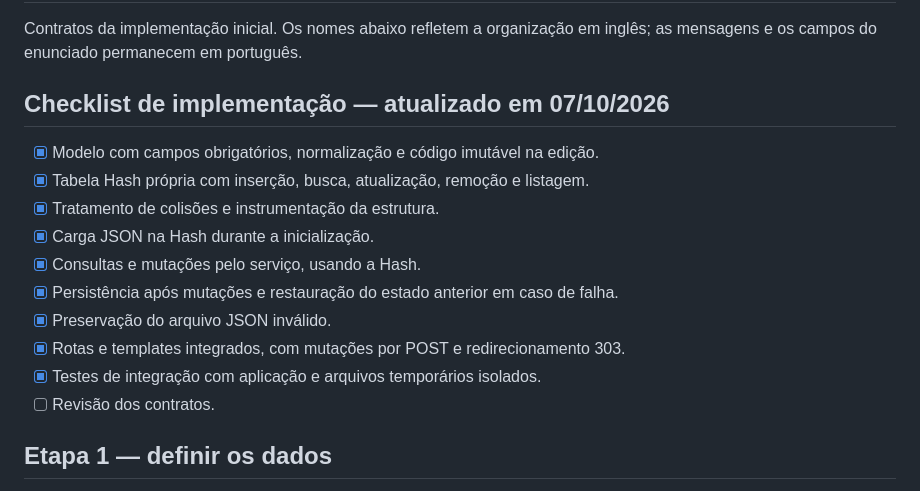
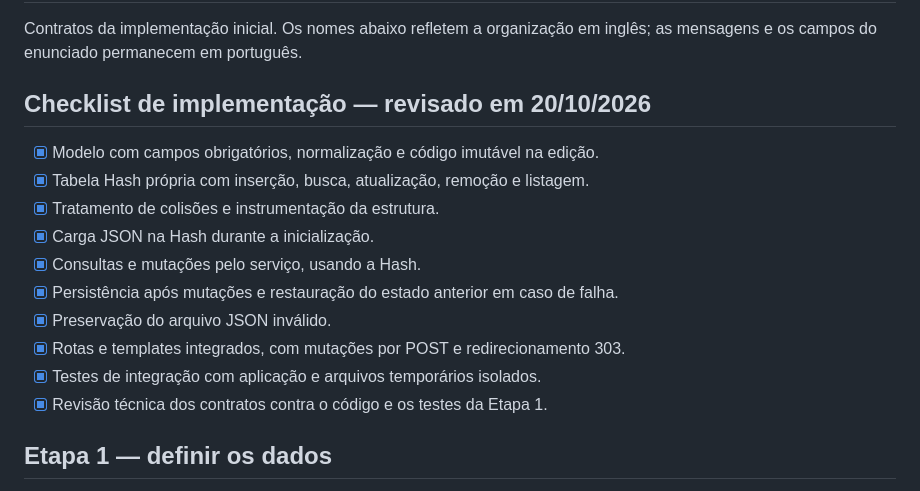
Before and after one commit to macedosofia/ed2_2026.2, a Markdown page: preparations/docs/contracts.md, the part around the change. GitHub-like rendering.

Commit message:
Review first delivery technical contracts

```diff
--- a/preparations/docs/contracts.md
+++ b/preparations/docs/contracts.md
@@ -2,7 +2,7 @@
 
 Contratos da implementação inicial. Os nomes abaixo refletem a organização em inglês; as mensagens e os campos do enunciado permanecem em português.
 
-## Checklist de implementação — atualizado em 07/10/2026
+## Checklist de implementação — revisado em 20/10/2026
 
 - [x] Modelo com campos obrigatórios, normalização e código imutável na edição.
 - [x] Tabela Hash própria com inserção, busca, atualização, remoção e listagem.
@@ -13,7 +13,7 @@ Contratos da implementação inicial. Os nomes abaixo refletem a organização e
 - [x] Preservação do arquivo JSON inválido.
 - [x] Rotas e templates integrados, com mutações por POST e redirecionamento 303.
 - [x] Testes de integração com aplicação e arquivos temporários isolados.
-- [ ] Revisão dos contratos.
+- [x] Revisão técnica dos contratos contra o código e os testes da Etapa 1.
 
 ## Etapa 1 — definir os dados
 
```
